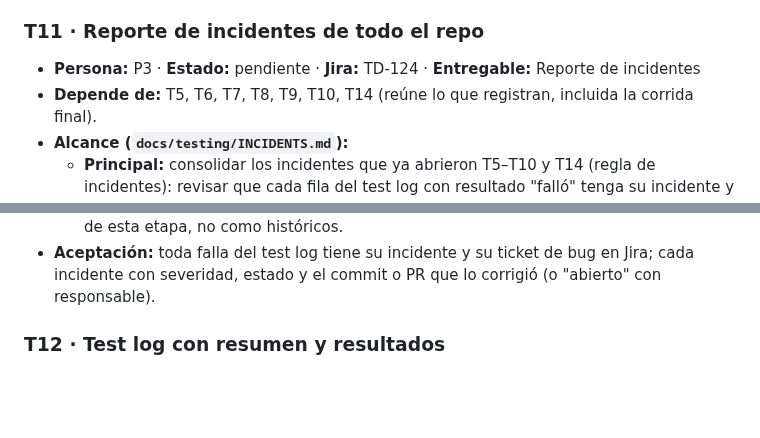
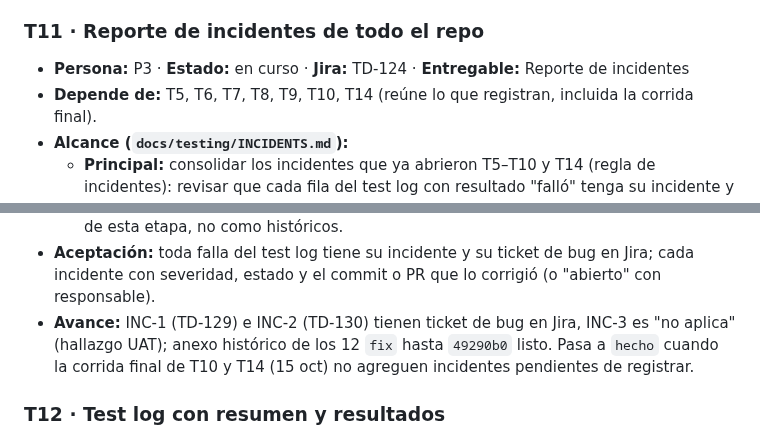
Before and after one commit to CardozoPapaDelAme/dog_report_app, a Markdown page: docs/testing/BACKLOG.md, 2 parts joined by grey strips. Rendered like a GitHub page; blank space fills up the shorter version.

Commit message:
T11: Actualizar estado en backlog

```diff
--- a/docs/testing/BACKLOG.md
+++ b/docs/testing/BACKLOG.md
@@ -395,7 +395,7 @@ Cómo los espera el profesor (adaptado a lo que ya tiene el repo):
 - **Aceptación:** enlace a la corrida en verde y totales por suite, anotados en `TEST_LOG.md`.
 
 ### T11 · Reporte de incidentes de todo el repo
-- **Persona:** P3 · **Estado:** pendiente · **Jira:** TD-124 · **Entregable:** Reporte de incidentes
+- **Persona:** P3 · **Estado:** en curso · **Jira:** TD-124 · **Entregable:** Reporte de incidentes
 - **Depende de:** T5, T6, T7, T8, T9, T10, T14 (reúne lo que registran, incluida la
   corrida final).
 - **Alcance (`docs/testing/INCIDENTS.md`):**
@@ -412,6 +412,10 @@ Cómo los espera el profesor (adaptado a lo que ya tiene el repo):
 - **Aceptación:** toda falla del test log tiene su incidente y su ticket de bug en
   Jira; cada incidente con severidad, estado y el commit o PR que lo corrigió (o
   "abierto" con responsable).
+- **Avance:** INC-1 (TD-129) e INC-2 (TD-130) tienen ticket de bug en Jira, INC-3 es
+  "no aplica" (hallazgo UAT); anexo histórico de los 12 `fix` hasta `49290b0` listo.
+  Pasa a `hecho` cuando la corrida final de T10 y T14 (15 oct) no agreguen incidentes
+  pendientes de registrar.
 
 ### T12 · Test log con resumen y resultados
 - **Persona:** P4 · **Estado:** pendiente · **Jira:** TD-125 · **Entregable:** Reporte con resumen y resultados
```
